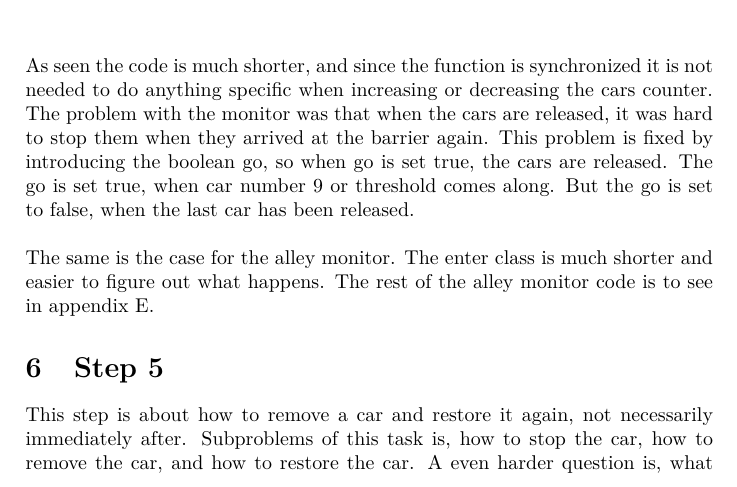
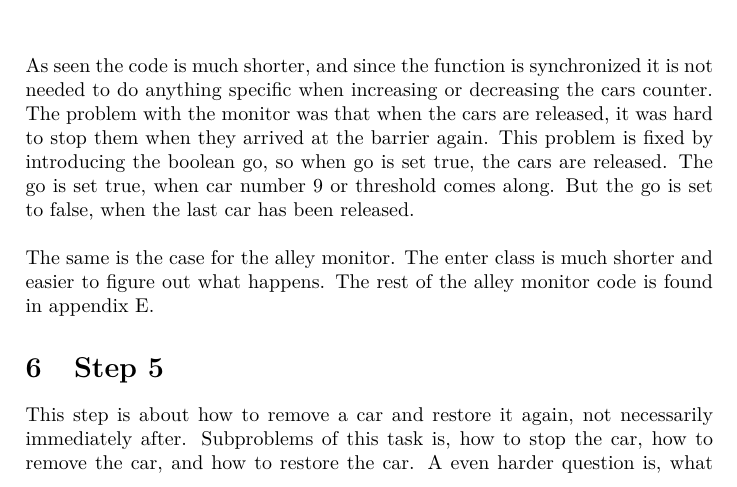
Before and after one commit to RambowKris/ConcurrentProgramming, a LaTeX document (Report/main.tex, which reads Report/sections/step4.tex): part of page 10 of 21, cut so that both start at the same text. Compiled offline with pdfLaTeX.

Commit message:
step 4 read m

```diff
--- a/Report/sections/step4.tex
+++ b/Report/sections/step4.tex
@@ -35,4 +35,4 @@ As seen the code is much shorter, and since the function is synchronized it is n
 the last car has been released.
 \\
 
-The same is the case for the alley monitor. The enter class is much shorter and easier to figure out what happens. The rest of the alley monitor code is to see in appendix \ref{sec:alleymonitor}.
+The same is the case for the alley monitor. The enter class is much shorter and easier to figure out what happens. The rest of the alley monitor code is found in appendix \ref{sec:alleymonitor}.
```
Also changed, not shown: Report/main.pdf, 1 other file.
